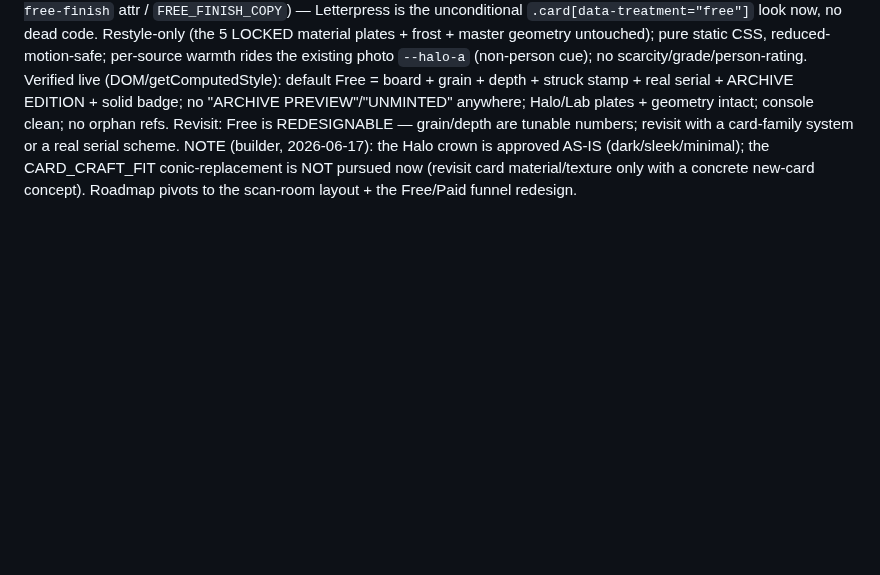
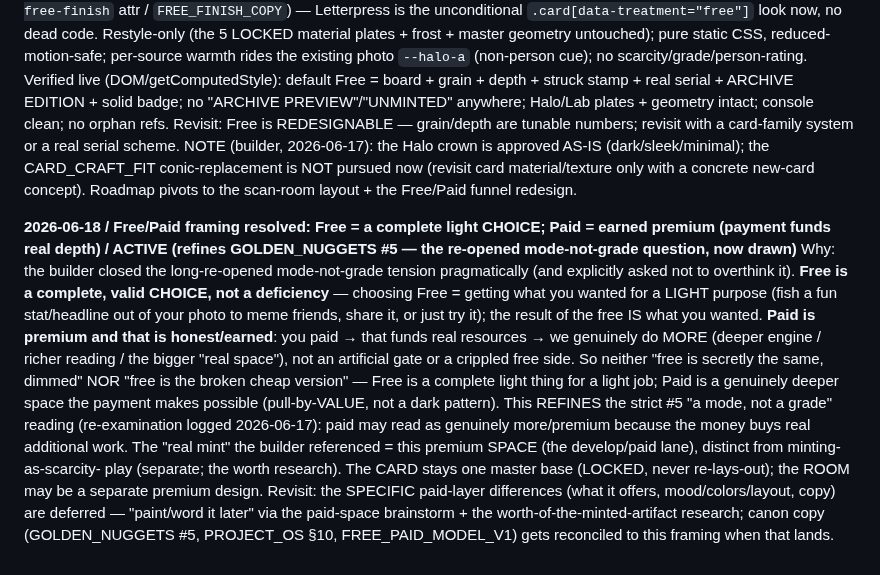
Before and after one commit to Nilsjouna999/blue-room-scan-room, a Markdown page: docs/DECISION_LOG.md, the part around the change. GitHub-like rendering; blank space fills up the shorter version.

Commit message:
docs(decision): resolve the Free/Paid framing — complete-choice vs earned-premium (BR-S065)
Builder closed the re-opened mode-not-grade tension (and asked not to overthink it):
- Free = a complete, valid CHOICE, not a deficiency (light purpose: meme a stat/
  headline to friends, share, or just try it; the result of the free is what you wanted).
- Paid = premium honestly/earned: payment funds real resources -> genuinely more
  (deeper engine/reading/the real space), not a crippled free side. Pull-by-value.
- Refines GOLDEN_NUGGETS #5 "a mode, not a grade". The "real mint" = the premium
  paid SPACE (distinct from minting-as-scarcity). Card stays one master; room may differ.
- Specific paid differences ("paint/word it later") stay deferred to the paid-space
  brainstorm + the worth research.

Docs only.

Co-Authored-By: Claude Opus 4.8 <noreply@anthropic.com>

```diff
--- a/docs/DECISION_LOG.md
+++ b/docs/DECISION_LOG.md
@@ -400,3 +400,19 @@ Revisit: Free is REDESIGNABLE — grain/depth are tunable numbers; revisit with
 NOTE (builder, 2026-06-17): the Halo crown is approved AS-IS (dark/sleek/minimal); the CARD_CRAFT_FIT conic-replacement is
 NOT pursued now (revisit card material/texture only with a concrete new-card concept). Roadmap pivots to the scan-room
 layout + the Free/Paid funnel redesign.
+
+**2026-06-18 / Free/Paid framing resolved: Free = a complete light CHOICE; Paid = earned premium (payment funds real depth) / ACTIVE (refines GOLDEN_NUGGETS #5 — the re-opened mode-not-grade question, now drawn)**
+Why: the builder closed the long-re-opened mode-not-grade tension pragmatically (and explicitly asked not to overthink it).
+**Free is a complete, valid CHOICE, not a deficiency** — choosing Free = getting what you wanted for a LIGHT purpose (fish a
+fun stat/headline out of your photo to meme friends, share it, or just try it); the result of the free IS what you wanted.
+**Paid is premium and that is honest/earned**: you paid → that funds real resources → we genuinely do MORE (deeper engine /
+richer reading / the bigger "real space"), not an artificial gate or a crippled free side. So neither "free is secretly the
+same, dimmed" NOR "free is the broken cheap version" — Free is a complete light thing for a light job; Paid is a genuinely
+deeper space the payment makes possible (pull-by-VALUE, not a dark pattern). This REFINES the strict #5 "a mode, not a grade"
+reading (re-examination logged 2026-06-17): paid may read as genuinely more/premium because the money buys real additional
+work. The "real mint" the builder referenced = this premium SPACE (the develop/paid lane), distinct from minting-as-scarcity-
+play (separate; the worth research). The CARD stays one master base (LOCKED, never re-lays-out); the ROOM may be a separate
+premium design.
+Revisit: the SPECIFIC paid-layer differences (what it offers, mood/colors/layout, copy) are deferred — "paint/word it later"
+via the paid-space brainstorm + the worth-of-the-minted-artifact research; canon copy (GOLDEN_NUGGETS #5, PROJECT_OS §10,
+FREE_PAID_MODEL_V1) gets reconciled to this framing when that lands.
```
Also changed, not shown: docs/TASK_QUEUE.md (+3 -0 lines).
